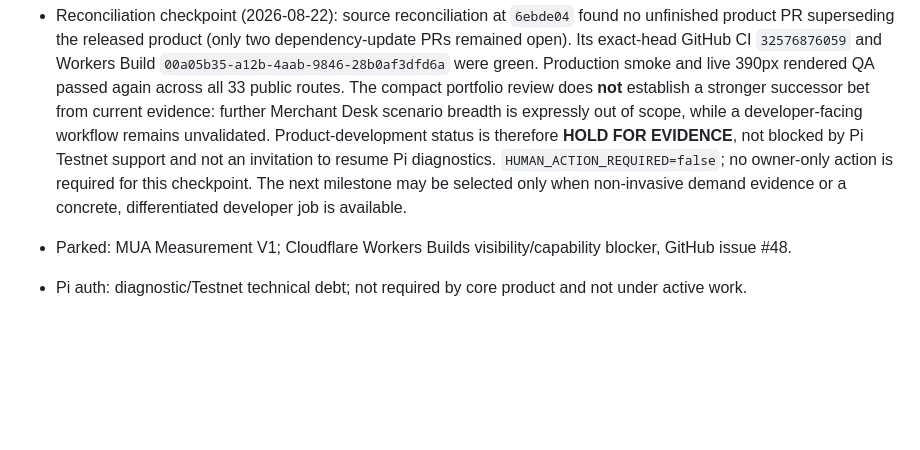
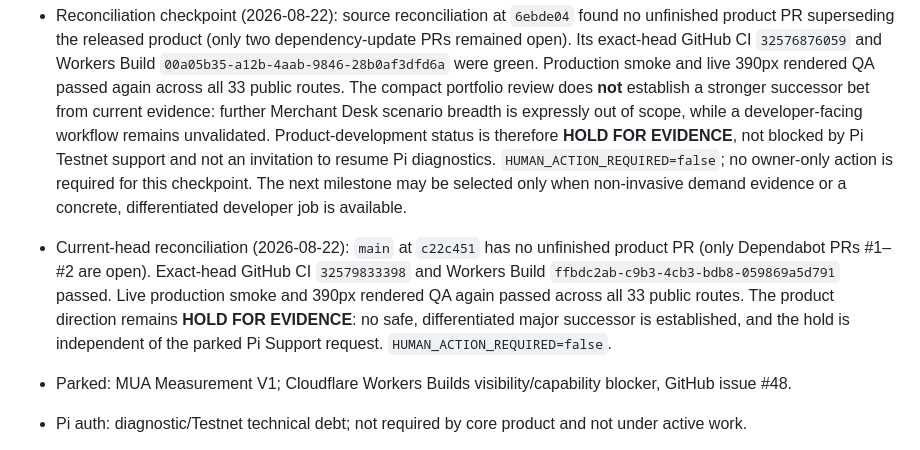
Before and after one commit to Skrayls/PioneerHub, a Markdown page: docs/PROJECT_STATE.md, the part around the change. Rendered like a GitHub page; blank space fills up the shorter version.

Commit message:
docs: record current head reconciliation

```diff
--- a/docs/PROJECT_STATE.md
+++ b/docs/PROJECT_STATE.md
@@ -20,6 +20,7 @@
 - Merchant Operations Rehearsal V1 (production-verified; PR #66): Merchant Readiness Desk now continues from readiness assessment into one fixed incident rehearsal: delivery delay, cancellation, or suspicious request. Each returns an ordered first-response sequence; all choices remain in-page only. Exact-head GitHub CI `32574145724` (including hosted rendered QA) and Workers Build `384eac66-9e19-4108-9cc2-793ae6f8ca13` passed before merge. Merged-main CI `32574204461`, production smoke, and live rendered QA across 33 public routes passed after deployment. The known local Worker startup limitation remains non-authoritative.
 - Post-release assessment (2026-08-22): **real utility increased** by closing the gap between knowing a process and rehearsing a calm first response. **Repeat value improved** because merchants can revisit a different incident when operations or staffing changes. **Differentiation improved** without widening into payments, customer messaging, or a merchant account product. **Whitepaper progress improved modestly** through a stronger merchant operating loop. Do not build scenario breadth, automated customer communications, merchant records, payment activation, a directory, or monetization next. The next major direction should wait for non-invasive evidence of merchant use or a concrete developer workflow that is not another isolated checklist.
 - Reconciliation checkpoint (2026-08-22): source reconciliation at `6ebde04` found no unfinished product PR superseding the released product (only two dependency-update PRs remained open). Its exact-head GitHub CI `32576876059` and Workers Build `00a05b35-a12b-4aab-9846-28b0af3dfd6a` were green. Production smoke and live 390px rendered QA passed again across all 33 public routes. The compact portfolio review does **not** establish a stronger successor bet from current evidence: further Merchant Desk scenario breadth is expressly out of scope, while a developer-facing workflow remains unvalidated. Product-development status is therefore **HOLD FOR EVIDENCE**, not blocked by Pi Testnet support and not an invitation to resume Pi diagnostics. `HUMAN_ACTION_REQUIRED=false`; no owner-only action is required for this checkpoint. The next milestone may be selected only when non-invasive demand evidence or a concrete, differentiated developer job is available.
+- Current-head reconciliation (2026-08-22): `main` at `c22c451` has no unfinished product PR (only Dependabot PRs #1–#2 are open). Exact-head GitHub CI `32579833398` and Workers Build `ffbdc2ab-c9b3-4cb3-bdb8-059869a5d791` passed. Live production smoke and 390px rendered QA again passed across all 33 public routes. The product direction remains **HOLD FOR EVIDENCE**: no safe, differentiated major successor is established, and the hold is independent of the parked Pi Support request. `HUMAN_ACTION_REQUIRED=false`.
 - Parked: MUA Measurement V1; Cloudflare Workers Builds visibility/capability blocker, GitHub issue #48.
 - Pi auth: diagnostic/Testnet technical debt; not required by core product and not under active work.
 - Payments: locked. `createPayment` absent from product client. Mainnet: absent.
```
